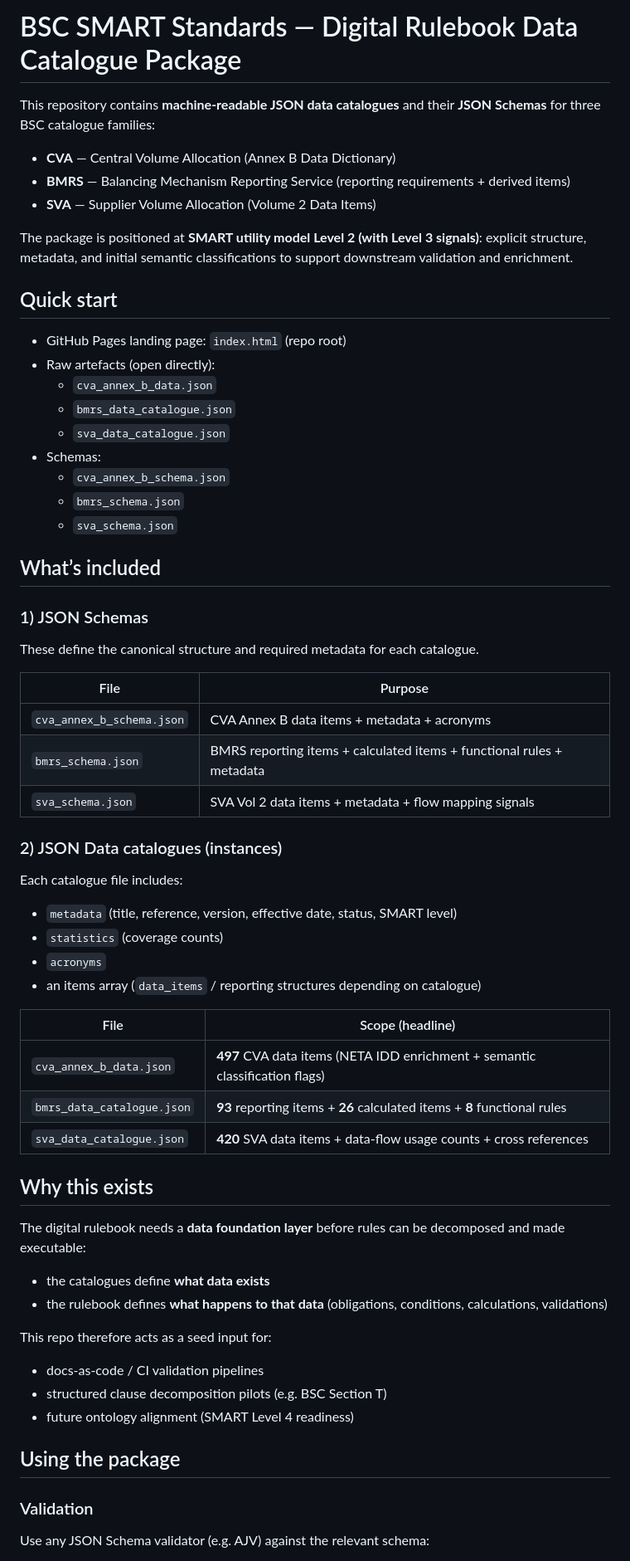
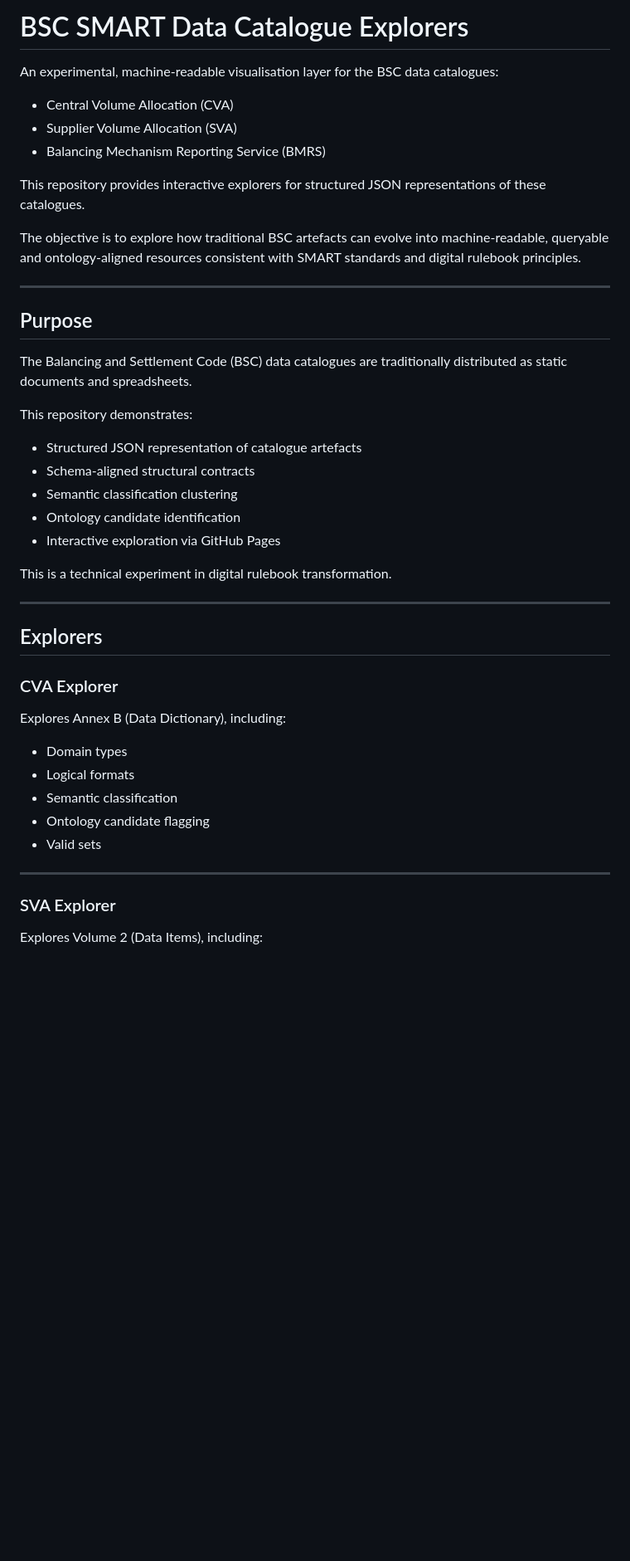
Before and after one commit to Mez-Elexon/Digital-Rulebook, a Markdown page: README.md, the part around one of its changes. Shown at 83% size. GitHub-like rendering; blank space fills up the shorter version.

Commit message:
Revise README for BSC SMART Data Catalogue Explorers
Updated the README to reflect the new project focus and structure.

```diff
--- a/README.md
+++ b/README.md
@@ -1,65 +1,48 @@
-# BSC SMART Standards — Digital Rulebook Data Catalogue Package
+# BSC SMART Data Catalogue Explorers
 
-This repository contains **machine-readable JSON data catalogues** and their **JSON Schemas** for three BSC catalogue families:
+An experimental, machine-readable visualisation layer for the BSC data catalogues:
 
-- **CVA** — Central Volume Allocation (Annex B Data Dictionary)
-- **BMRS** — Balancing Mechanism Reporting Service (reporting requirements + derived items)
-- **SVA** — Supplier Volume Allocation (Volume 2 Data Items)
+- Central Volume Allocation (CVA)
+- Supplier Volume Allocation (SVA)
+- Balancing Mechanism Reporting Service (BMRS)
 
-The package is positioned at **SMART utility model Level 2 (with Level 3 signals)**: explicit structure, metadata, and initial semantic classifications to support downstream validation and enrichment.
+This repository provides interactive explorers for structured JSON representations of these catalogues.
 
-## Quick start
+The objective is to explore how traditional BSC artefacts can evolve into machine-readable, queryable and ontology-aligned resources consistent with SMART standards and digital rulebook principles.
 
-- GitHub Pages landing page: `index.html` (repo root)
-- Raw artefacts (open directly):
-  - `cva_annex_b_data.json`
-  - `bmrs_data_catalogue.json`
-  - `sva_data_catalogue.json`
-- Schemas:
-  - `cva_annex_b_schema.json`
-  - `bmrs_schema.json`
-  - `sva_schema.json`
+---
 
-## What’s included
+## Purpose
 
-### 1) JSON Schemas
+The Balancing and Settlement Code (BSC) data catalogues are traditionally distributed as static documents and spreadsheets.
 
-These define the canonical structure and required metadata for each catalogue.
+This repository demonstrates:
 
-| File | Purpose |
-|------|---------|
-| `cva_annex_b_schema.json` | CVA Annex B data items + metadata + acronyms |
-| `bmrs_schema.json` | BMRS reporting items + calculated items + functional rules + metadata |
-| `sva_schema.json` | SVA Vol 2 data items + metadata + flow mapping signals |
+- Structured JSON representation of catalogue artefacts
+- Schema-aligned structural contracts
+- Semantic classification clustering
+- Ontology candidate identification
+- Interactive exploration via GitHub Pages
 
-### 2) JSON Data catalogues (instances)
+This is a technical experiment in digital rulebook transformation.
 
-Each catalogue file includes:
-- `metadata` (title, reference, version, effective date, status, SMART level)
-- `statistics` (coverage counts)
-- `acronyms`
-- an items array (`data_items` / reporting structures depending on catalogue)
+---
 
-| File | Scope (headline) |
-|------|-------------------|
-| `cva_annex_b_data.json` | **497** CVA data items (NETA IDD enrichment + semantic classification flags) |
-| `bmrs_data_catalogue.json` | **93** reporting items + **26** calculated items + **8** functional rules |
-| `sva_data_catalogue.json` | **420** SVA data items + data-flow usage counts + cross references |
+## Explorers
 
-## Why this exists
+### CVA Explorer
 
-The digital rulebook needs a **data foundation layer** before rules can be decomposed and made executable:
+Explores Annex B (Data Dictionary), including:
 
-- the catalogues define **what data exists**
-- the rulebook defines **what happens to that data** (obligations, conditions, calculations, validations)
+- Domain types
+- Logical formats
+- Semantic classification
+- Ontology candidate flagging
+- Valid sets
 
-This repo therefore acts as a seed input for:
-- docs-as-code / CI validation pipelines
-- structured clause decomposition pilots (e.g. BSC Section T)
-- future ontology alignment (SMART Level 4 readiness)
+---
 
-## Using the package
+### SVA Explorer
 
-### Validation
-Use any JSON Schema validator (e.g. AJV) against the relevant schema:
+Explores Volume 2 (Data Items), including:
 
```
Also changed, not shown: other parts of README.md (+90 -20 lines).
